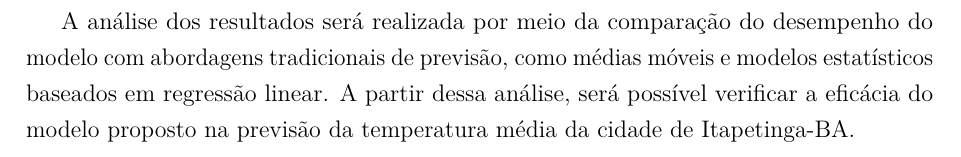
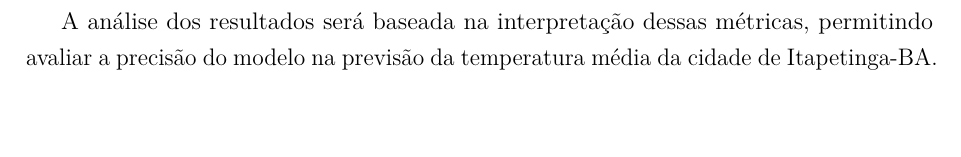
Before and after one commit to lusgaoliveira/TCC, a LaTeX thesis (main.tex, which reads conteudo/3-Metodologia.tex): part of page 28 of 32, cut at the place of the change, the shorter picture padded with empty space. Compiled offline with pdfLaTeX.

Commit message:
fix: corrije metodologia

```diff
--- a/conteudo/3-Metodologia.tex
+++ b/conteudo/3-Metodologia.tex
@@ -69,9 +69,8 @@
         \item \textbf{Erro Absoluto Médio (MAE - Mean Absolute Error)}: medida da média dos erros absolutos,
         sendo menos sensível a grandes \emph{outliers} do que o MSE.
         \item \textbf{Coeficiente de Determinação (R²)}: medida da proporção da variabilidade explicada
-        pelo modelo, indicando sua qualidade preditiva. \end{itemize}
+        pelo modelo, indicando sua qualidade preditiva.
+    \end{itemize}
 
-    A análise dos resultados será realizada por meio da comparação do desempenho do modelo com abordagens
-    tradicionais de previsão, como médias móveis e modelos estatísticos baseados em regressão linear.
-    A partir dessa análise, será possível verificar a eficácia do modelo proposto na previsão da
-    temperatura média da cidade de Itapetinga-BA.
+    A análise dos resultados será baseada na interpretação dessas métricas, permitindo avaliar a precisão
+    do modelo na previsão da temperatura média da cidade de Itapetinga-BA.
```
Also changed, not shown: main.pdf.
